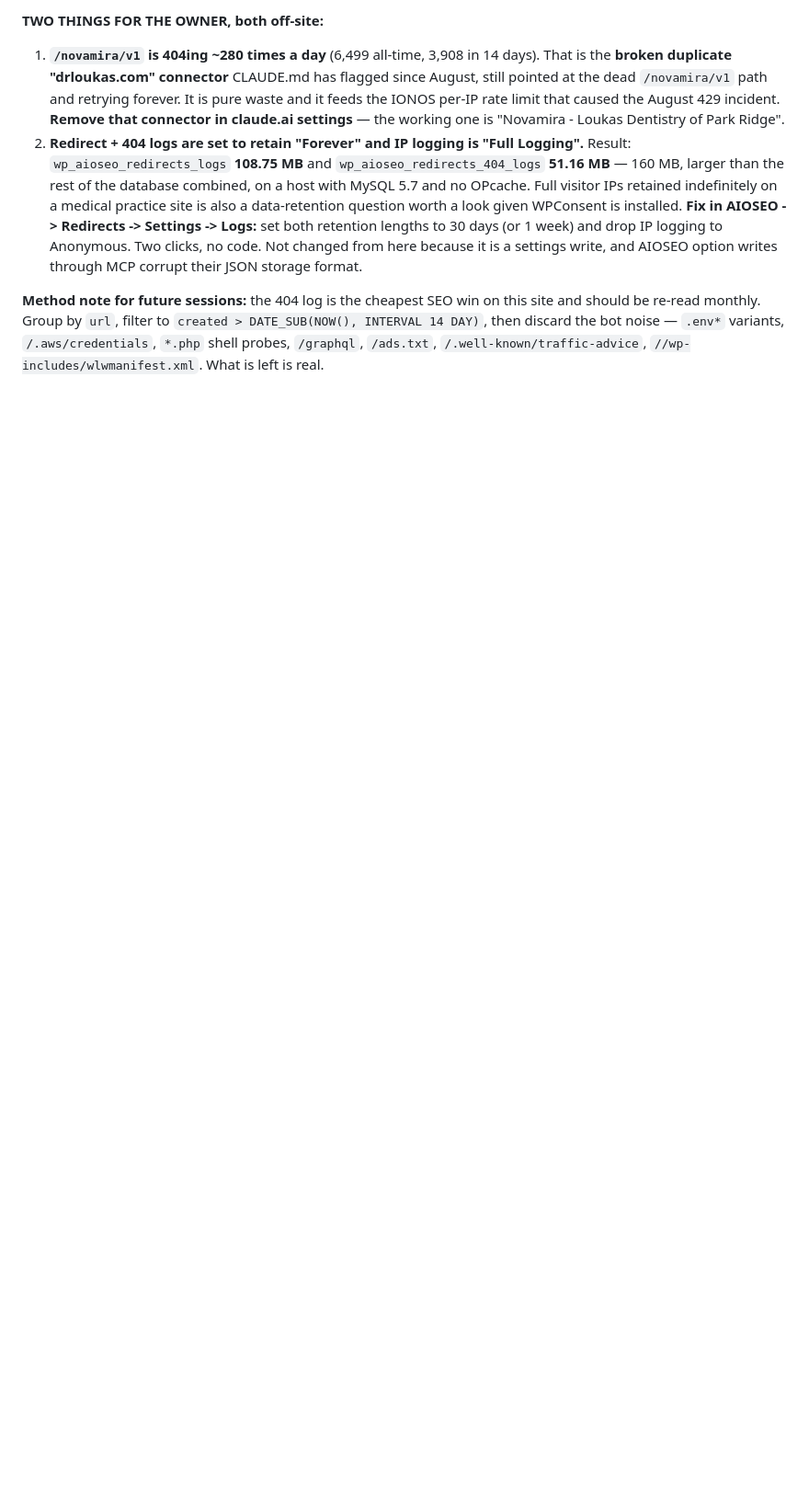
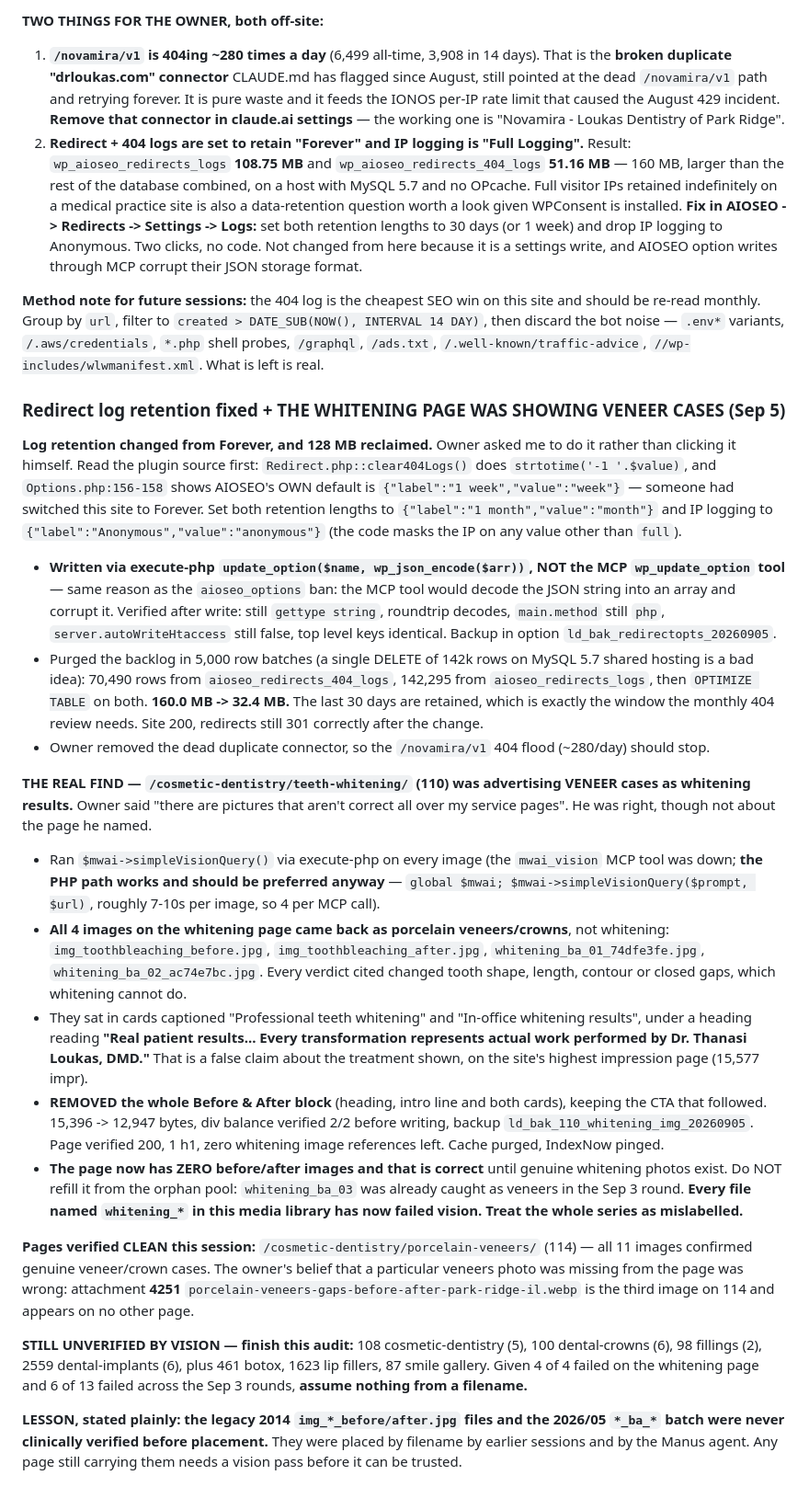
Before and after one commit to thanasiloukas-svg/DRLoukas, a Markdown page: CLAUDE.md, the part around the change. Shown at 92% size. Rendered like a GitHub page; blank space fills up the shorter version.

Commit message:
Fix redirect log retention (160MB->32MB) and remove veneer photos misrepresented as whitening results
- aioseo_redirect_options: retention Forever -> 1 month on both log tables,
  IP logging Full -> Anonymous. Written via execute-php + wp_json_encode to
  preserve the JSON-string storage format; redirect method left on php.
- Purged 212,785 stale log rows in batches and optimized both tables.
- Vision-audited service page images via $mwai->simpleVisionQuery. All four
  images on the teeth whitening page are porcelain veneer/crown cases, not
  whitening, yet were captioned as whitening results under a heading claiming
  they were real results of the advertised treatment. Removed the block.
- Verified the porcelain veneers page is clean (11/11 genuine).
- Recorded which pages still need a vision pass.

Co-Authored-By: Claude Opus 5 <noreply@anthropic.com>
Claude-Session: https://claude.ai/code/session_01B2ASpL494CmCuqR2M623Hr

```diff
--- a/CLAUDE.md
+++ b/CLAUDE.md
@@ -537,3 +537,23 @@ Redirect count 362 -> 379. **Two redirects existed but sat `enabled = 0`** and w
 2. **Redirect + 404 logs are set to retain "Forever" and IP logging is "Full Logging".** Result: `wp_aioseo_redirects_logs` **108.75 MB** and `wp_aioseo_redirects_404_logs` **51.16 MB** — 160 MB, larger than the rest of the database combined, on a host with MySQL 5.7 and no OPcache. Full visitor IPs retained indefinitely on a medical practice site is also a data-retention question worth a look given WPConsent is installed. **Fix in AIOSEO -> Redirects -> Settings -> Logs:** set both retention lengths to 30 days (or 1 week) and drop IP logging to Anonymous. Two clicks, no code. Not changed from here because it is a settings write, and AIOSEO option writes through MCP corrupt their JSON storage format.
 
 **Method note for future sessions:** the 404 log is the cheapest SEO win on this site and should be re-read monthly. Group by `url`, filter to `created > DATE_SUB(NOW(), INTERVAL 14 DAY)`, then discard the bot noise — `.env*` variants, `/.aws/credentials`, `*.php` shell probes, `/graphql`, `/ads.txt`, `/.well-known/traffic-advice`, `//wp-includes/wlwmanifest.xml`. What is left is real.
+
+### Redirect log retention fixed + THE WHITENING PAGE WAS SHOWING VENEER CASES (Sep 5)
+
+**Log retention changed from Forever, and 128 MB reclaimed.** Owner asked me to do it rather than clicking it himself. Read the plugin source first: `Redirect.php::clear404Logs()` does `strtotime('-1 '.$value)`, and `Options.php:156-158` shows AIOSEO's OWN default is `{"label":"1 week","value":"week"}` — someone had switched this site to Forever. Set both retention lengths to `{"label":"1 month","value":"month"}` and IP logging to `{"label":"Anonymous","value":"anonymous"}` (the code masks the IP on any value other than `full`).
+- **Written via execute-php `update_option($name, wp_json_encode($arr))`, NOT the MCP `wp_update_option` tool** — same reason as the `aioseo_options` ban: the MCP tool would decode the JSON string into an array and corrupt it. Verified after write: still `gettype string`, roundtrip decodes, `main.method` still `php`, `server.autoWriteHtaccess` still false, top level keys identical. Backup in option `ld_bak_redirectopts_20260905`.
+- Purged the backlog in 5,000 row batches (a single DELETE of 142k rows on MySQL 5.7 shared hosting is a bad idea): 70,490 rows from `aioseo_redirects_404_logs`, 142,295 from `aioseo_redirects_logs`, then `OPTIMIZE TABLE` on both. **160.0 MB -> 32.4 MB.** The last 30 days are retained, which is exactly the window the monthly 404 review needs. Site 200, redirects still 301 correctly after the change.
+- Owner removed the dead duplicate connector, so the `/novamira/v1` 404 flood (~280/day) should stop.
+
+**THE REAL FIND — `/cosmetic-dentistry/teeth-whitening/` (110) was advertising VENEER cases as whitening results.** Owner said "there are pictures that aren't correct all over my service pages". He was right, though not about the page he named.
+- Ran `$mwai->simpleVisionQuery()` via execute-php on every image (the `mwai_vision` MCP tool was down; **the PHP path works and should be preferred anyway** — `global $mwai; $mwai->simpleVisionQuery($prompt, $url)`, roughly 7-10s per image, so 4 per MCP call).
+- **All 4 images on the whitening page came back as porcelain veneers/crowns**, not whitening: `img_toothbleaching_before.jpg`, `img_toothbleaching_after.jpg`, `whitening_ba_01_74dfe3fe.jpg`, `whitening_ba_02_ac74e7bc.jpg`. Every verdict cited changed tooth shape, length, contour or closed gaps, which whitening cannot do.
+- They sat in cards captioned "Professional teeth whitening" and "In-office whitening results", under a heading reading **"Real patient results... Every transformation represents actual work performed by Dr. Thanasi Loukas, DMD."** That is a false claim about the treatment shown, on the site's highest impression page (15,577 impr).
+- **REMOVED the whole Before & After block** (heading, intro line and both cards), keeping the CTA that followed. 15,396 -> 12,947 bytes, div balance verified 2/2 before writing, backup `ld_bak_110_whitening_img_20260905`. Page verified 200, 1 h1, zero whitening image references left. Cache purged, IndexNow pinged.
+- **The page now has ZERO before/after images and that is correct** until genuine whitening photos exist. Do NOT refill it from the orphan pool: `whitening_ba_03` was already caught as veneers in the Sep 3 round. **Every file named `whitening_*` in this media library has now failed vision. Treat the whole series as mislabelled.**
+
+**Pages verified CLEAN this session:** `/cosmetic-dentistry/porcelain-veneers/` (114) — all 11 images confirmed genuine veneer/crown cases. The owner's belief that a particular veneers photo was missing from the page was wrong: attachment **4251** `porcelain-veneers-gaps-before-after-park-ridge-il.webp` is the third image on 114 and appears on no other page.
+
+**STILL UNVERIFIED BY VISION — finish this audit:** 108 cosmetic-dentistry (5), 100 dental-crowns (6), 98 fillings (2), 2559 dental-implants (6), plus 461 botox, 1623 lip fillers, 87 smile gallery. Given 4 of 4 failed on the whitening page and 6 of 13 failed across the Sep 3 rounds, **assume nothing from a filename.**
+
+**LESSON, stated plainly: the legacy 2014 `img_*_before/after.jpg` files and the 2026/05 `*_ba_*` batch were never clinically verified before placement.** They were placed by filename by earlier sessions and by the Manus agent. Any page still carrying them needs a vision pass before it can be trusted.
```
